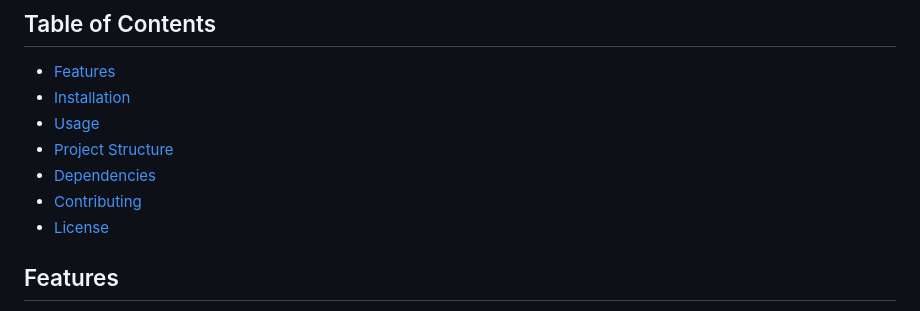
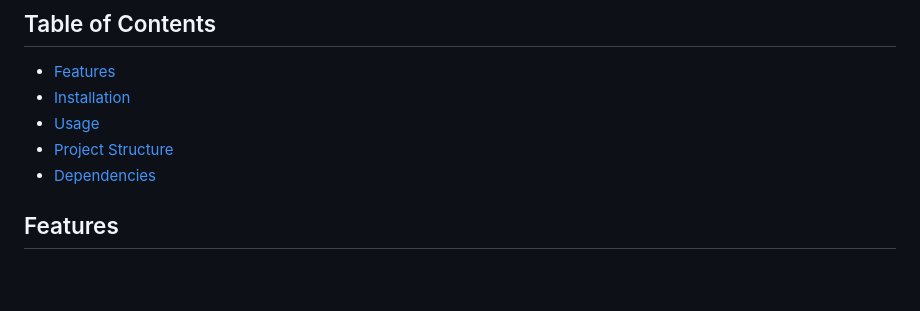
Before and after one commit to Hendawy44165/posture_detector, a Markdown page: README.md, the part around the change. Rendered like a GitHub page; blank space fills up the shorter version.

Commit message:
FIX "readme"

```diff
--- a/README.md
+++ b/README.md
@@ -8,8 +8,6 @@ A cross-platform desktop application for real-time posture monitoring using your
 - [Usage](#usage)
 - [Project Structure](#project-structure)
 - [Dependencies](#dependencies)
-- [Contributing](#contributing)
-- [License](#license)
 
 ## Features
 - Real-time posture detection (upright, leaning, unresolved)
```
